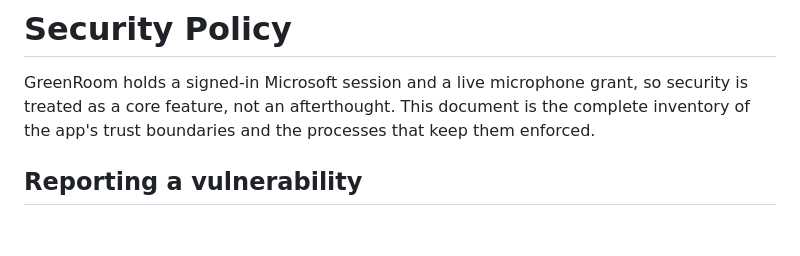
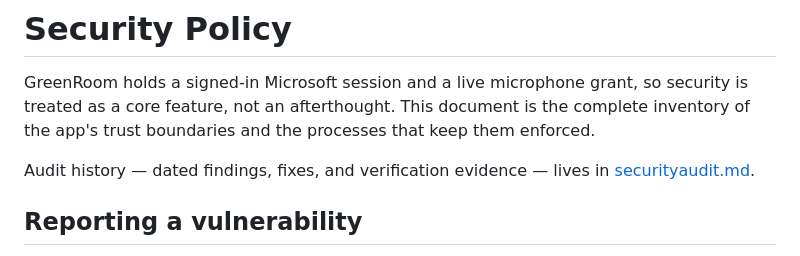
Before and after one commit to PapaChaotic/greenroom, a Markdown page: SECURITY.md, the part around the change. GitHub-like rendering; blank space fills up the shorter version.

Commit message:
Add securityaudit.md: dated audit log with findings and evidence
Co-Authored-By: Claude Fable 5 <noreply@anthropic.com>

```diff
--- a/SECURITY.md
+++ b/SECURITY.md
@@ -4,6 +4,9 @@ GreenRoom holds a signed-in Microsoft session and a live microphone grant, so
 security is treated as a core feature, not an afterthought. This document is
 the complete inventory of the app's trust boundaries and the processes that
 keep them enforced.
+
+Audit history — dated findings, fixes, and verification evidence — lives in
+[securityaudit.md](securityaudit.md).
 
 ## Reporting a vulnerability
 
```
Also changed, not shown: securityaudit.md (added, +94 -0 lines).
